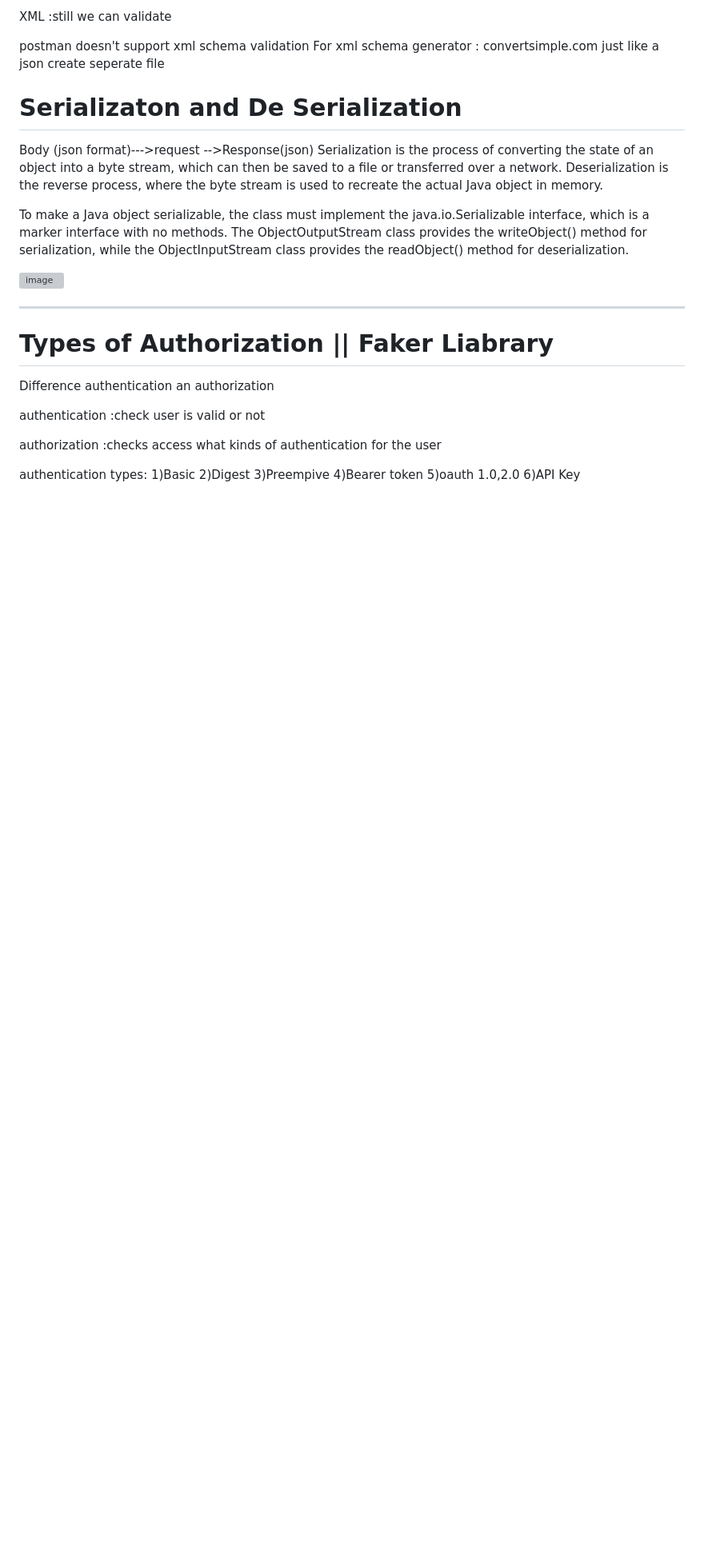
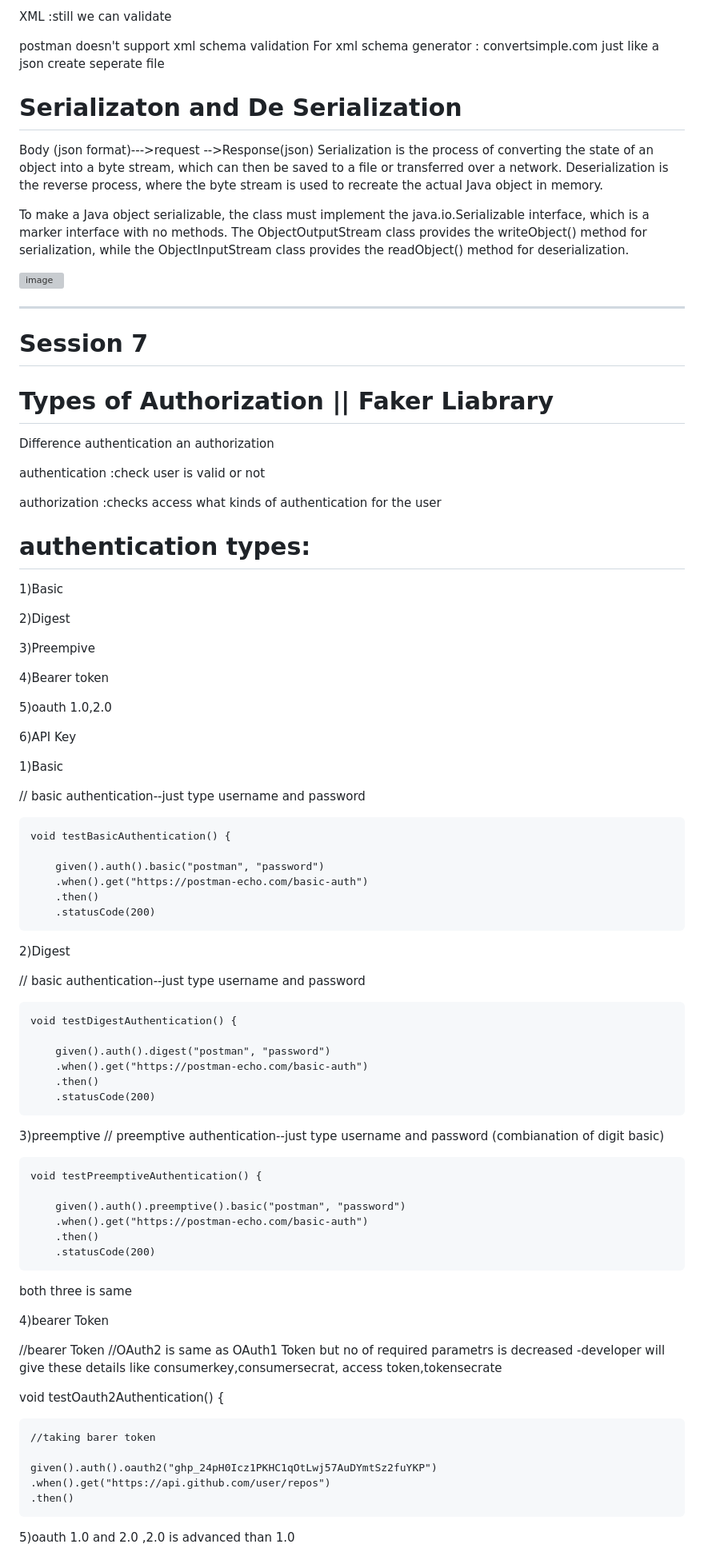
Before and after one commit to latchipatulasai/RestAssuredDemo1, a Markdown page: README.md, the part around the change printed below. Shown: that part at 80% size. Drawn GitHub-style; blank space fills up the shorter version; grey boxes are pictures that could not be loaded.

```diff
--- a/README.md
+++ b/README.md
@@ -206,6 +206,7 @@ To make a Java object serializable, the class must implement the java.io.Seriali
 
 
 -------
+# Session 7
 # Types of Authorization || Faker Liabrary
 
 Difference authentication an authorization
@@ -214,10 +215,67 @@ authentication :check user is valid or not
 
 authorization :checks access what kinds of authentication for the user
 
-authentication types:
+# authentication types:
+
 1)Basic
+
 2)Digest
+
 3)Preempive
+
 4)Bearer token
+
 5)oauth 1.0,2.0
+
 6)API Key
+
+1)Basic
+
+// basic authentication--just type username and password
+
+	void testBasicAuthentication() {
+
+		given().auth().basic("postman", "password")
+		.when().get("https://postman-echo.com/basic-auth")
+		.then()
+		.statusCode(200)
+2)Digest
+
+// basic authentication--just type username and password
+
+	void testDigestAuthentication() {
+
+		given().auth().digest("postman", "password")
+		.when().get("https://postman-echo.com/basic-auth")
+		.then()
+		.statusCode(200)
+
+3)preemptive
+// preemptive authentication--just type username and password (combianation of digit basic)
+
+	void testPreemptiveAuthentication() {
+
+		given().auth().preemptive().basic("postman", "password")
+		.when().get("https://postman-echo.com/basic-auth")
+		.then()
+		.statusCode(200)
+
+  both three is same
+
+
+4)bearer Token
+
+//bearer Token
+//OAuth2 is same as OAuth1   Token but no of required parametrs is decreased -developer will give these details like consumerkey,consumersecrat, access token,tokensecrate
+
+void testOauth2Authentication() {
+
+	//taking barer token
+
+	given().auth().oauth2("ghp_24pH0Icz1PKHC1qOtLwj57AuDYmtSz2fuYKP")
+	.when().get("https://api.github.com/user/repos")
+	.then()
+
+
+5)oauth 1.0 and 2.0 ,2.0 is advanced than 1.0
+
```
Also changed, not shown: other parts of README.md (+41 -1 lines).
